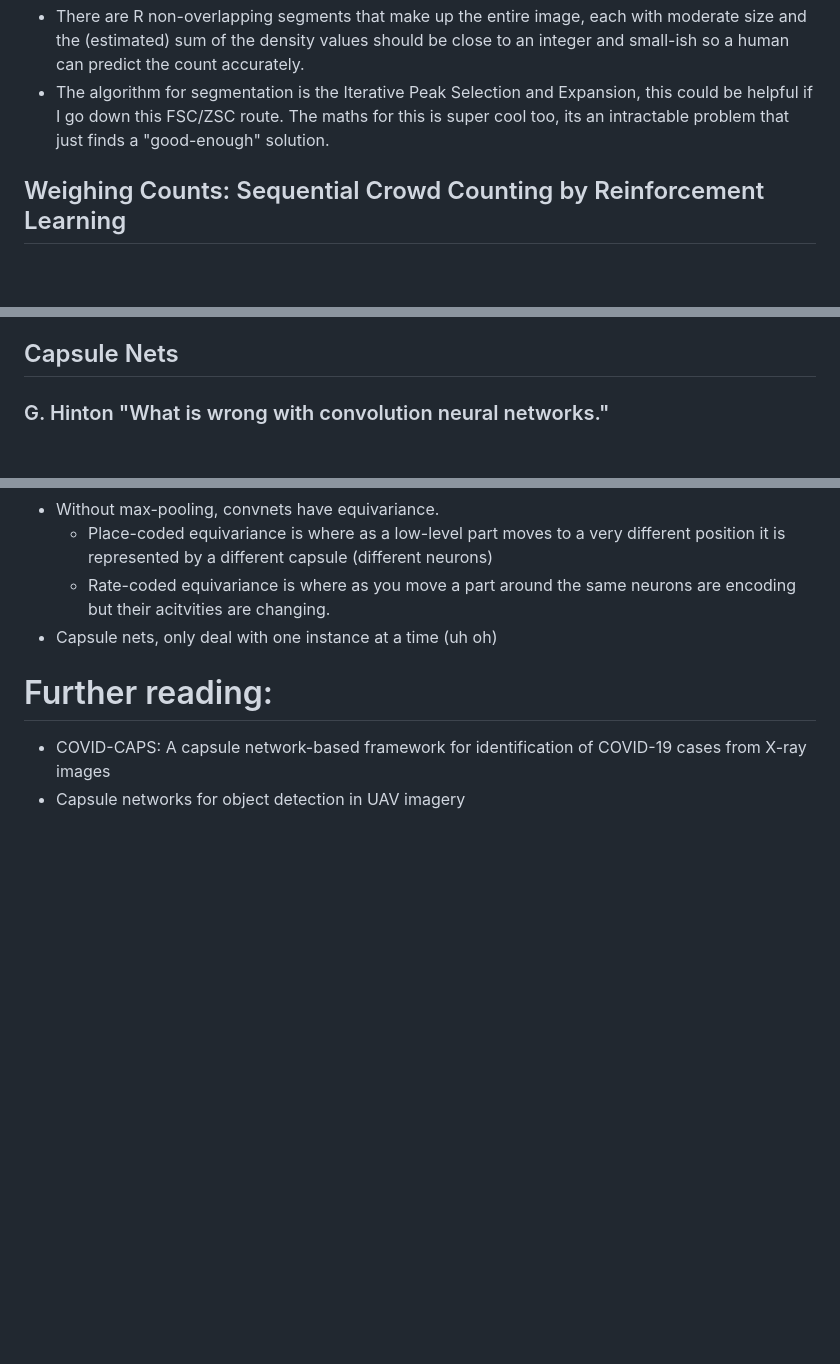
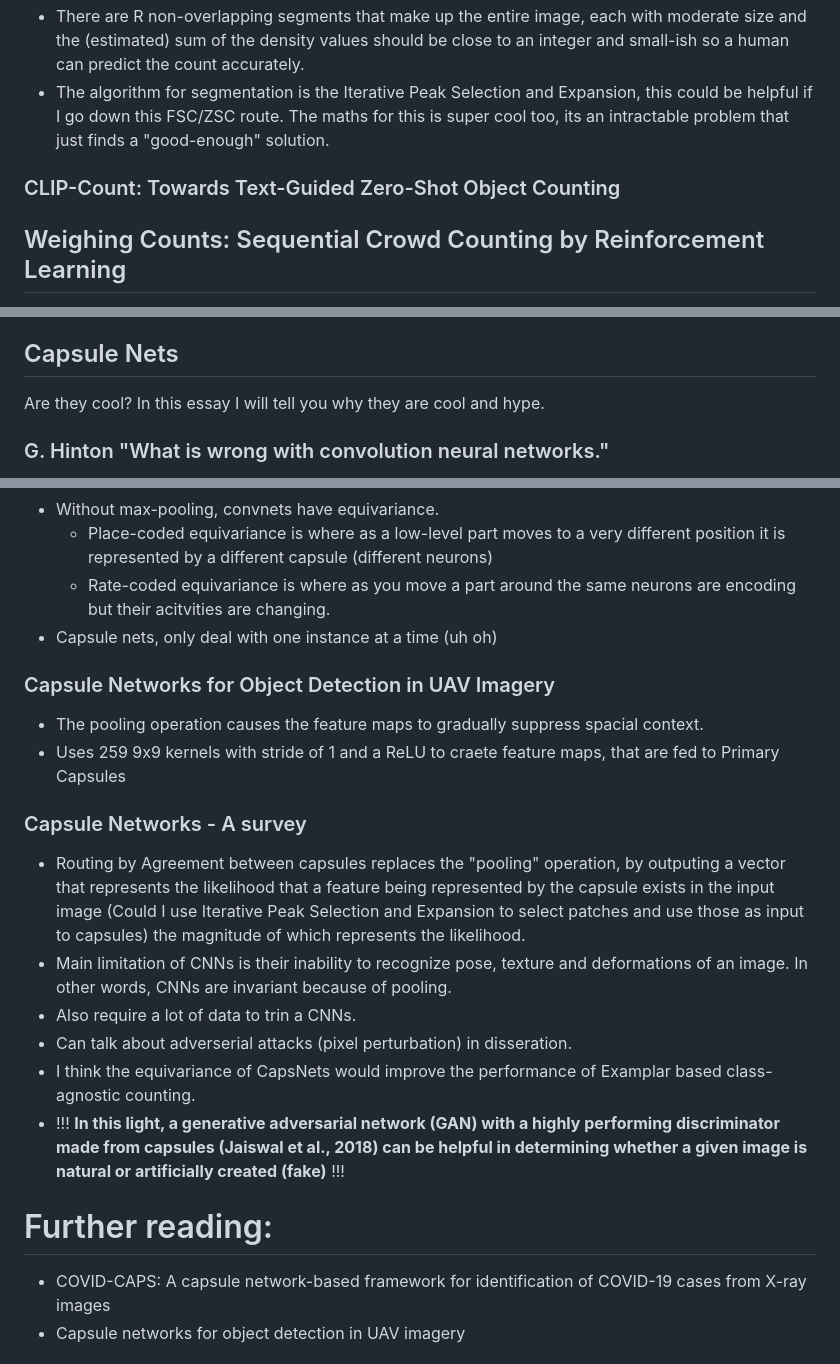
Before and after one commit to FergusSteel/CountingWithConvNets, a Markdown page: papers.md, 3 parts joined by grey strips. Drawn GitHub-style; blank space fills up the shorter version.

Commit message:
Additional CapsNet Research and Meeting prep

```diff
--- a/papers.md
+++ b/papers.md
@@ -197,6 +197,8 @@ counting. "Specifically, given an arbitrary patch and a pre-trained exemplar-bas
 * There are R non-overlapping segments that make up the entire image, each with moderate size and the (estimated) sum of the density values should be close to an integer and small-ish so a human can predict the count accurately.
 * The algorithm for segmentation is the Iterative Peak Selection and Expansion, this could be helpful if I go down this FSC/ZSC route. The maths for this is super cool too, its an intractable problem that just finds a "good-enough" solution.
 
+### CLIP-Count: Towards Text-Guided Zero-Shot Object Counting
+
 ## Weighing Counts: Sequential Crowd Counting by Reinforcement Learning
 
 * This paper models crowd counting as a balancing of scales sort of task, i.e. when close to the true count will make small adjustments to the "weight" to reach equilibrium (true count)
@@ -273,6 +275,7 @@ consistency in video sequences. In this work, we propose a spatiotemporal attent
 * The Levenberg-Marquardt training algorithm is used.
 
 ## Capsule Nets
+Are they cool? In this essay I will tell you why they are cool and hype.
 
 ### G. Hinton "What is wrong with convolution neural networks."
 
@@ -284,6 +287,20 @@ consistency in video sequences. In this work, we propose a spatiotemporal attent
   * Rate-coded equivariance is where as you move a part around the same neurons are encoding but their acitvities are changing.
 * Capsule nets, only deal with one instance at a time (uh oh)
 
+### Capsule Networks for Object Detection in UAV Imagery
+
+* The pooling operation causes the feature maps to gradually suppress spacial context.
+* Uses 259 9x9 kernels with stride of 1 and a ReLU to craete feature maps, that are fed to Primary Capsules
+
+### Capsule Networks - A survey
+
+* Routing by Agreement between capsules replaces the "pooling" operation, by outputing a vector that represents the likelihood that a feature being represented by the capsule exists in the input image (Could I use Iterative Peak Selection and Expansion to select patches and use those as input to capsules) the magnitude of which represents the likelihood.
+* Main limitation of CNNs is their inability to recognize pose, texture and deformations of an image. In other words, CNNs are invariant because of pooling.
+* Also require a lot of data to trin a CNNs.
+* Can talk about adverserial attacks (pixel perturbation) in disseration.
+* I think the equivariance of CapsNets would improve the performance of Examplar based class-agnostic counting.
+* !!! **In this light, a generative adversarial network (GAN) with a highly performing discriminator made from capsules (Jaiswal et al., 2018) can be helpful in determining whether a given image is natural or artificially created (fake)** !!!
+
 # Further reading:
 * COVID-CAPS: A capsule network-based framework for identification of COVID-19 cases from X-ray images
 * Capsule networks for object detection in UAV imagery
```
